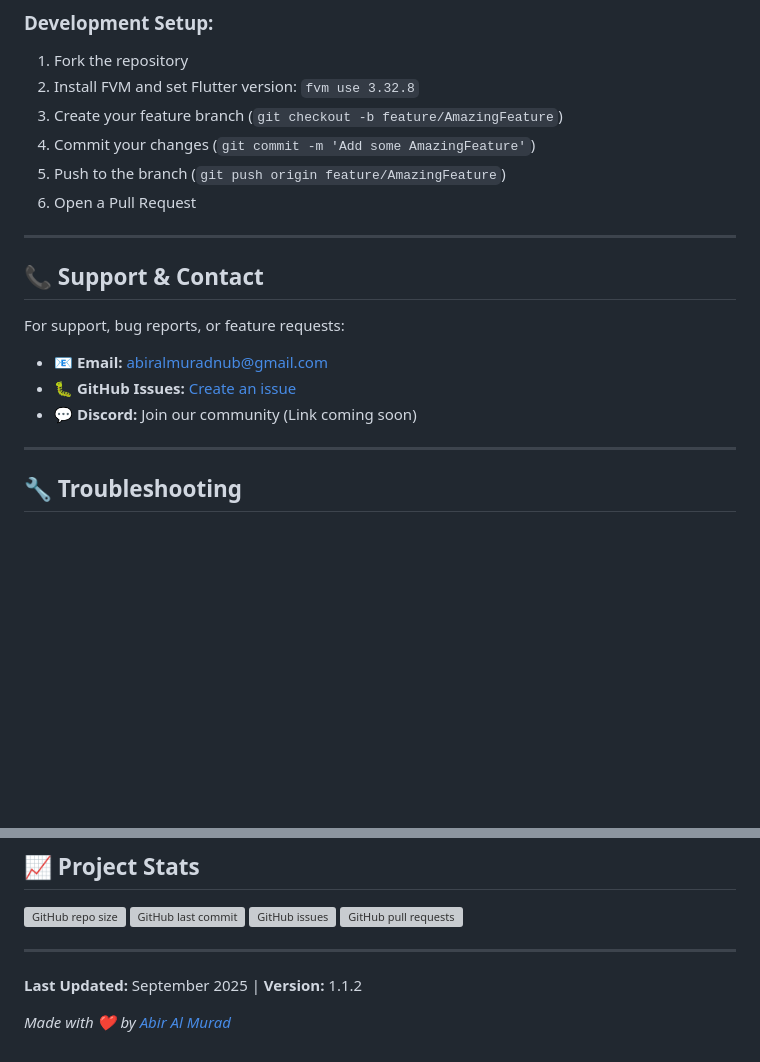
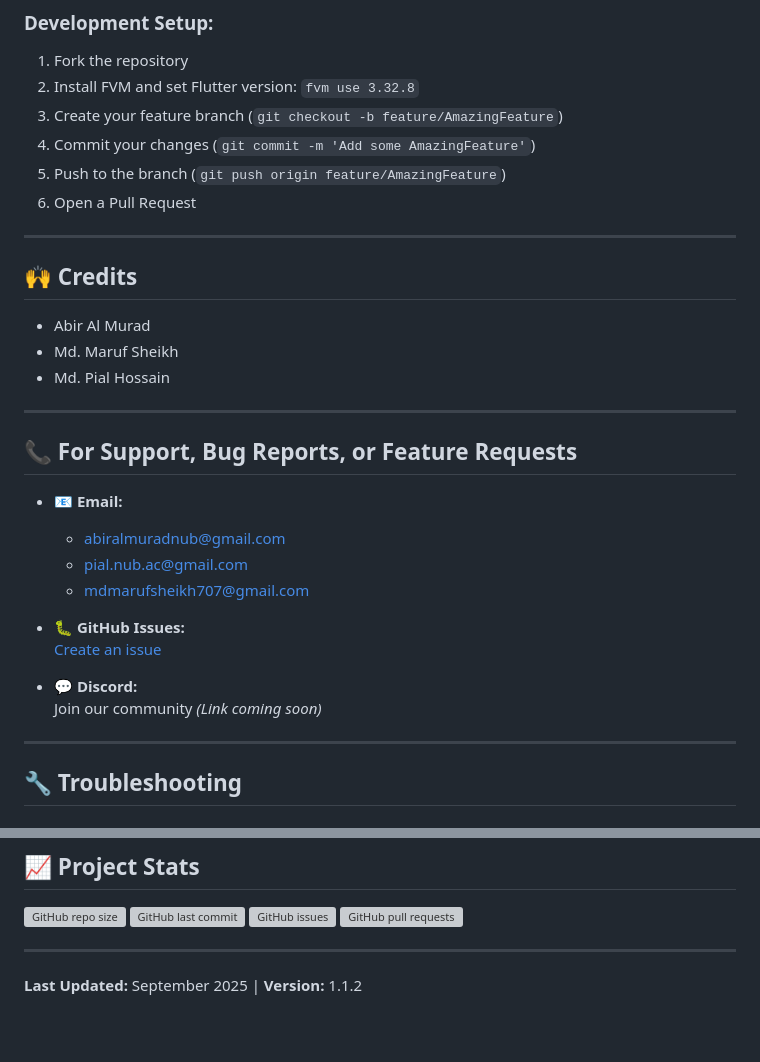
Before and after one commit to mdmarufsheikh70/NUBMed, a Markdown page: README.md, 2 parts joined by grey strips. Rendered like a GitHub page; blank space fills up the shorter version; grey boxes are pictures that could not be loaded.

```diff
--- a/README.md
+++ b/README.md
@@ -220,14 +220,27 @@ We welcome contributions! Please feel free to submit pull requests or open issue
 6. Open a Pull Request
 
 ---
+## 🙌 Credits
 
-## 📞 Support & Contact
+- Abir Al Murad
+- Md. Maruf Sheikh
+- Md. Pial Hossain
 
-For support, bug reports, or feature requests:
+---
 
-- 📧 **Email:** [abiralmuradnub@gmail.com](mailto:abiralmuradnub@gmail.com)
-- 🐛 **GitHub Issues:** [Create an issue](https://github.com/Abir-Al-Murad/NUBMED-Hospital-Management-System-/issues)
-- 💬 **Discord:** Join our community (Link coming soon)
+## 📞 For Support, Bug Reports, or Feature Requests
+
+- 📧 **Email:**
+  - [abiralmuradnub@gmail.com](mailto:abiralmuradnub@gmail.com)
+  - [pial.nub.ac@gmail.com](mailto:pial.nub.ac@gmail.com)
+  - [mdmarufsheikh707@gmail.com](mailto:mdmarufsheikh707@gmail.com)
+
+- 🐛 **GitHub Issues:**
+  [Create an issue](https://github.com/Abir-Al-Murad/NUBMED-Hospital-Management-System-/issues)
+
+- 💬 **Discord:**
+  Join our community *(Link coming soon)*
+
 
 ---
 
@@ -285,5 +298,3 @@ If you find this project useful, please consider giving it a star!
 ---
 
 **Last Updated:** September 2025 | **Version:** 1.1.2
-
-*Made with ❤️ by [Abir Al Murad](https://github.com/Abir-Al-Murad)*
```
